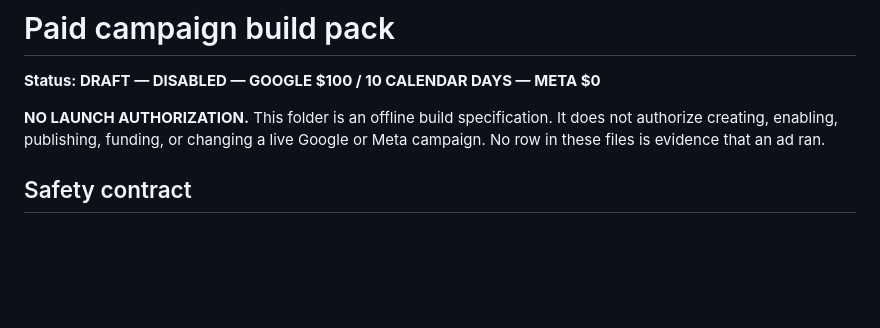
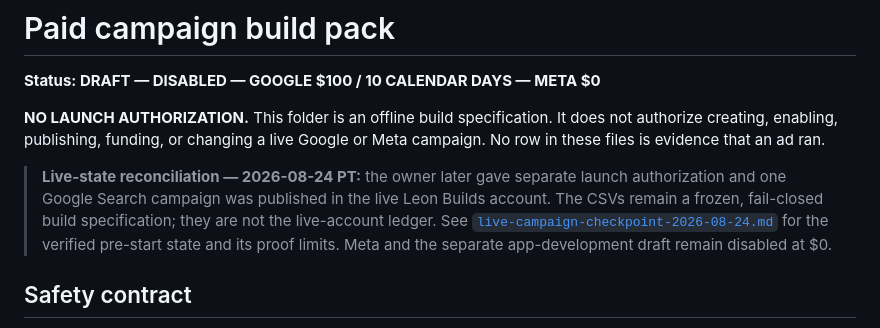
Before and after one commit to Noctilucenty/leon-dev-site, a Markdown page: content/ads/README.md, the part around the change. GitHub-like rendering; blank space fills up the shorter version.

Commit message:
Record the authorized Search launch state

```diff
--- a/content/ads/README.md
+++ b/content/ads/README.md
@@ -5,6 +5,14 @@
 **NO LAUNCH AUTHORIZATION.** This folder is an offline build specification. It
 does not authorize creating, enabling, publishing, funding, or changing a live
 Google or Meta campaign. No row in these files is evidence that an ad ran.
+
+> **Live-state reconciliation — 2026-08-24 PT:** the owner later gave separate
+> launch authorization and one Google Search campaign was published in the live
+> Leon Builds account. The CSVs remain a frozen, fail-closed build specification;
+> they are not the live-account ledger. See
+> [`live-campaign-checkpoint-2026-08-24.md`](live-campaign-checkpoint-2026-08-24.md)
+> for the verified pre-start state and its proof limits. Meta and the separate
+> app-development draft remain disabled at $0.
 
 ## Safety contract
 
```
Also changed, not shown: content/ads/live-campaign-checkpoint-2026-08-24.md (added, +76 -0 lines).
